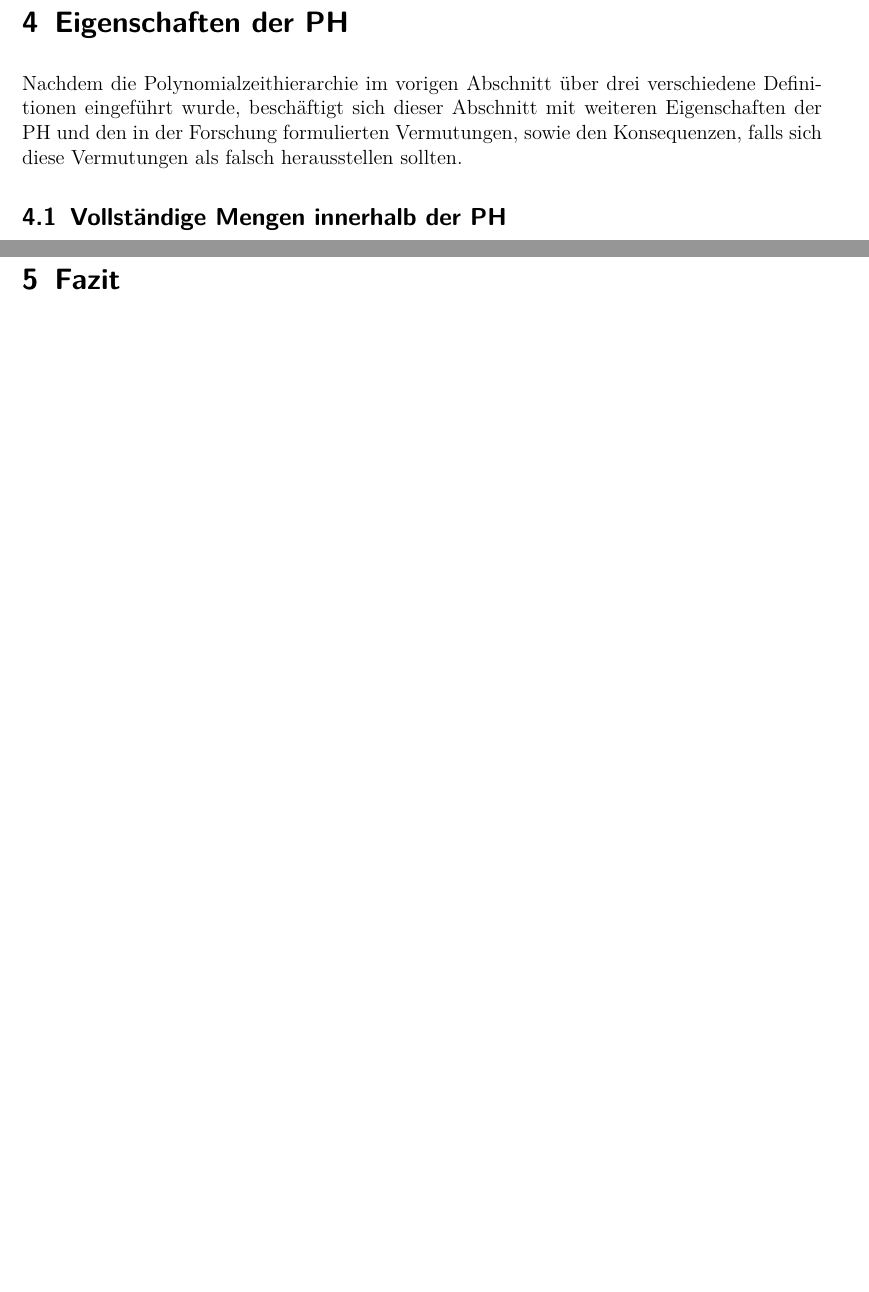
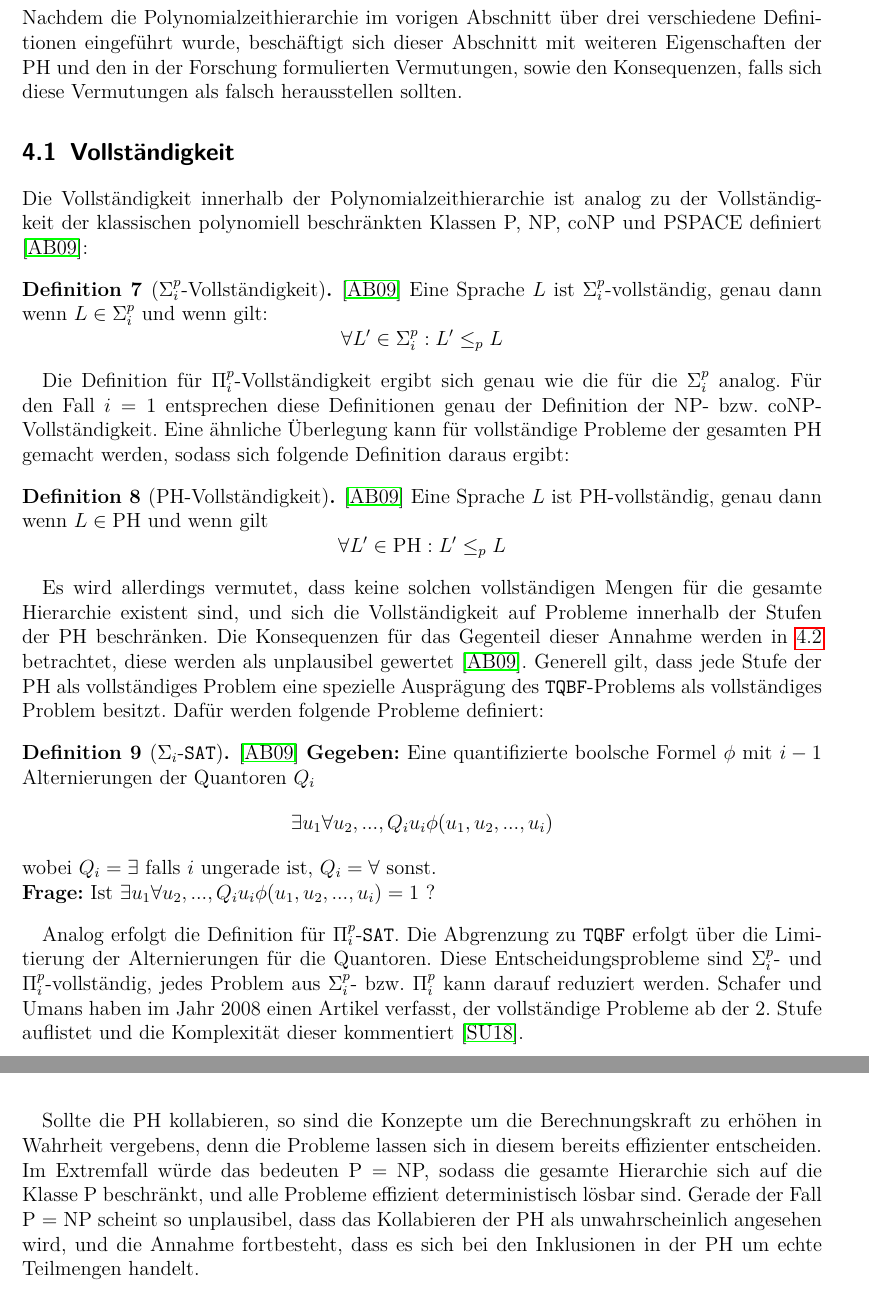
Before and after one commit to edgarWolf/thesis-complexity, a LaTeX book (main.tex, which reads Bestandteile/Kapitel/kollabierung.tex): two parts of pages 11 and 13 of 17 before the commit and two parts of pages 11 and 13 of 16 after it, joined at a grey line, cut at the place of the change, the shorter picture padded with empty space. Compiled offline with pdfLaTeX.

Commit message:
- Removed listoffigures and listoftables - Added some definition for section 3.3 - Added and renamed section 4.1 - Added year to schafer and umans article

```diff
--- a/Bestandteile/Kapitel/kollabierung.tex
+++ b/Bestandteile/Kapitel/kollabierung.tex
@@ -2,6 +2,42 @@
 Nachdem die Polynomialzeithierarchie im vorigen Abschnitt über drei verschiedene Definitionen eingeführt wurde, beschäftigt sich dieser Abschnitt mit
 weiteren Eigenschaften der PH und den in der Forschung formulierten Vermutungen, sowie den Konsequenzen, falls sich diese Vermutungen als falsch herausstellen sollten.
 
-\section{Vollständige Mengen innerhalb der PH} \label{section: Vollständige Mengen innerhalb der PH}
+\section{Vollständigkeit} \label{section: Vollständige Mengen innerhalb der PH}
+Die Vollständigkeit innerhalb der Polynomialzeithierarchie ist analog zu der Vollständigkeit der klassischen polynomiell beschränkten Klassen
+P, NP, coNP und PSPACE definiert \cite{arora_computational_2009}:
 
-\section{Kollabieren der PH} \label{section: Kollabieren der PH}
+\begin{definition}[$\Sigma^p_i$-Vollständigkeit] \cite{arora_computational_2009}
+    Eine Sprache $L$ ist $\Sigma^p_i$-vollständig, genau dann wenn $L \in \Sigma^p_i$ und wenn gilt:
+    $$
+    \forall L' \in \Sigma^p_i : L' \leq_p L
+    $$
+\end{definition}
+
+Die Definition für $\Pi^p_i$-Vollständigkeit ergibt sich genau wie die für die $\Sigma^p_i$ analog.
+Für den Fall $i = 1$ entsprechen diese Definitionen genau der Definition der NP- bzw. coNP-Vollständigkeit.
+Eine ähnliche Überlegung kann für vollständige Probleme der gesamten PH gemacht werden, sodass sich folgende Definition daraus ergibt:
+
+\begin{definition}[PH-Vollständigkeit] \cite{arora_computational_2009}
+    Eine Sprache $L$ ist PH-vollständig, genau dann wenn $L \in \text{PH}$ und wenn gilt
+    $$
+    \forall L' \in \text{PH} : L' \leq_p L
+    $$
+\end{definition}
+
+Es wird allerdings vermutet, dass keine solchen vollständigen Mengen für die gesamte Hierarchie existent sind, und sich die Vollständigkeit auf Probleme innerhalb der
+Stufen der PH beschränken. Die Konsequenzen für das Gegenteil dieser Annahme werden in \ref{section: Kollabieren der PH} betrachtet, diese werden als unplausibel gewertet \cite{arora_computational_2009}.
+Generell gilt, dass jede Stufe der PH als vollständiges Problem eine spezielle Ausprägung des \texttt{TQBF}-Problems als vollständiges Problem besitzt.
+Dafür werden folgende Probleme definiert:
+
+\begin{definition}[$\Sigma_i$-\texttt{SAT}] \cite{arora_computational_2009}
+    \textbf{Gegeben:} Eine quantifizierte boolsche Formel $\phi$ mit $i-1$ Alternierungen der Quantoren $Q_i$
+    $$
+    \exists u_1 \forall u_2, ..., Q_i u_i \phi(u_1, u_2, ..., u_i)
+    $$
+    wobei $Q_i = \exists $ falls $i$ ungerade ist, $Q_i = \forall$ sonst. \\
+    \textbf{Frage:} Ist $\exists u_1 \forall u_2, ..., Q_i u_i \phi(u_1, u_2, ..., u_i) = 1$ ?
+\end{definition}
+
+Analog erfolgt die Definition für $\Pi^p_i$-\texttt{SAT}. Die Abgrenzung zu \texttt{TQBF} erfolgt über die Limitierung der Alternierungen für die Quantoren.
+Diese Entscheidungsprobleme sind $\Sigma^p_i$- und $\Pi^p_i$-vollständig, jedes Problem aus $\Sigma^p_i$- bzw. $\Pi^p_i$ kann darauf reduziert werden.
+Schafer und Umans haben im Jahr 2008 einen Artikel verfasst, der vollständige Probleme ab der 2. Stufe auflistet und die Komplexität dieser kommentiert \cite{schaefer_completeness_nodate}.
@@ -60,3 +99,8 @@ Eine weitere Möglichkeit, sodass die PH kollabiert, besteht dann, wenn eine fü
     \Pi^p_{i+1} = co\Pi^p_{i+1} = co\Sigma^p_i = \Pi^p_i = \Sigma^p_i
     \end{align*}
 \end{proof}
+
+%TODO: Hier P = NP einbauen.%
+Sollte die PH kollabieren, so sind die Konzepte um die Berechnungskraft zu erhöhen in Wahrheit vergebens, denn die Probleme lassen sich in diesem bereits effizienter entscheiden.
+Im Extremfall würde das bedeuten P $=$ NP, sodass die gesamte Hierarchie sich auf die Klasse P beschränkt, und alle Probleme effizient deterministisch lösbar sind.
+Gerade der Fall P $=$ NP scheint so unplausibel, dass das Kollabieren der PH als unwahrscheinlich angesehen wird, und die Annahme fortbesteht, dass es sich bei den Inklusionen in der PH um echte Teilmengen handelt.
```
Also changed, not shown: Bestandteile/Kapitel/definition.tex (+6 -3 lines), Literatur/quellen.bib (+2 -0 lines), main.tex (+2 -2 lines), Bestandteile/Kapitel/kollabierung.tex (7 more changed lines).
